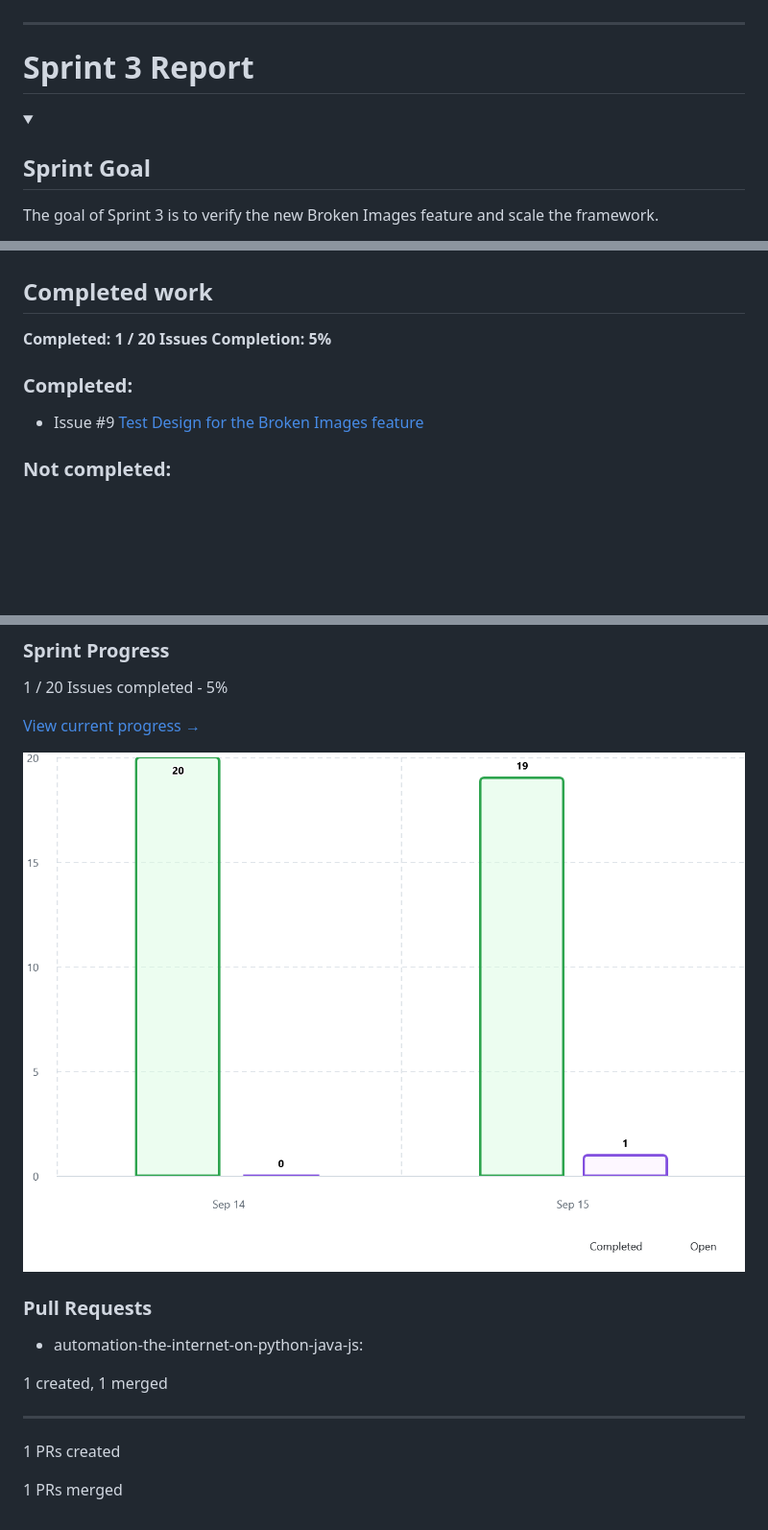
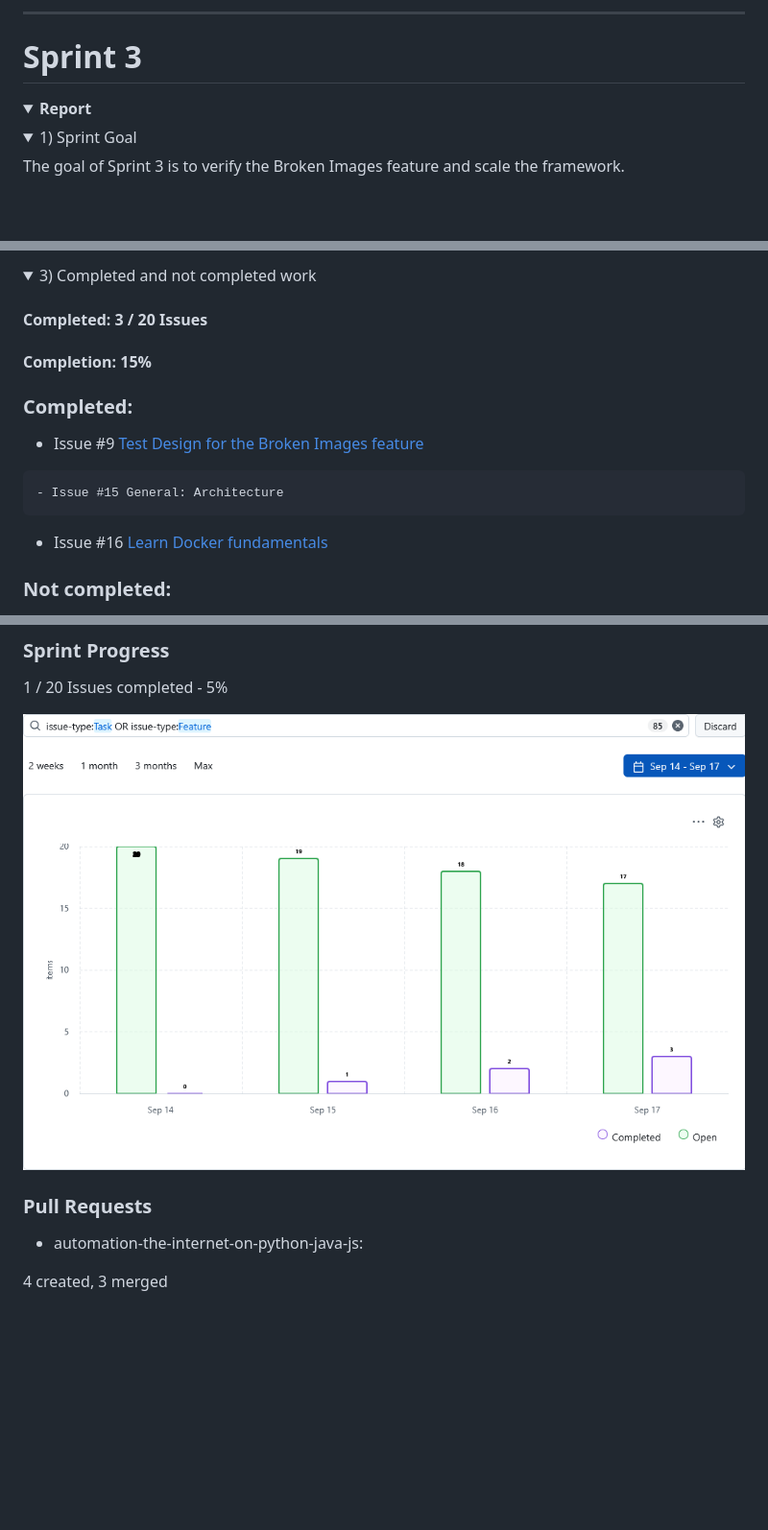
Before and after one commit to Olexandr29/automation-the-internet-on-python-java-js, a Markdown page: documentation/sprint-report.md, 3 parts joined by grey strips. Shown at 96% size. Rendered like a GitHub page; pictures changed too: documentation/images/sprint-3-2-progress-chart-column-Sept14-17.png (added), documentation/images/sprint-3-2-progress-chart-column.png (deleted); folded sections open; blank space fills up the shorter version.

Commit message:
doc: update Sprtint 1-3 reports
remove comments from Sprint 1 report. Add collaps-expand sections for Sprint 2 report. Add current info for Sprint 3 report

```diff
--- a/documentation/sprint-report.md
+++ b/documentation/sprint-report.md
@@ -376,12 +356,13 @@ This is a problem for issues that cannot be completed with a single PR and requi
 </details>
 
 
+---
+# Sprint 3
 
----
-# Sprint 3 Report
+<details><summary><b>Report</b></summary>
 
-<details><summary></summary>
+<details><summary>1) Sprint Goal</summary>
 
-## Sprint Goal
-The goal of Sprint 3 is to verify the new Broken Images feature and scale the framework.
+The goal of Sprint 3 is to verify the Broken Images feature and scale the framework.
+</details>
 
@@ -412,13 +395,18 @@ The goal of Sprint 3 is to verify the new Broken Images feature and scale the fr
 
+<details><summary>3) Completed and not completed work</summary>
 
-## Completed work
-
-**Completed: 1 / 20 Issues**
-**Completion: 5%**
+#### Completed: 3 / 20 Issues
+#### Completion: 15%
 
 
 ### Completed:
 - Issue #9 [Test Design for the Broken Images feature](https://github.com/Olexandr29/automation-the-internet-on-python-java-js/issues/9)
+<!-- - Issue #14 [Architecture](https://github.com/Olexandr29/automation-the-internet-on-python-java-js/issues/14):
+	- Issue #20 Java: Architecture
+	- Issue #16 JS: Architecture
+	- Issue#100 Python: Architecture -->
+	- Issue #15 General: Architecture
+- Issue #16 [Learn Docker fundamentals](https://github.com/Olexandr29/automation-the-internet-on-python-java-js/issues/16)
 
 ### Not completed:
 <!-- - None -->
@@ -431,20 +421,13 @@ The goal of Sprint 3 is to verify the new Broken Images feature and scale the fr
 1 / 20 Issues
 сompleted - 5%
 
-[View current progress →](#completed-work)
-
-![GitHub Project - sprint-2 progress](images/sprint-3-2-progress-chart-column.png)
-
-
-
-
-
+![GitHub Project - sprint-2 progress](images/sprint-3-2-progress-chart-column-Sept14-17.png)
 
 ### Pull Requests
 
 - automation-the-internet-on-python-java-js:
 
-1 created, 1 merged
+4 created, 3 merged
 
 <!-- - automation-the-internet-on-js:
 
@@ -459,9 +442,9 @@ The goal of Sprint 3 is to verify the new Broken Images feature and scale the fr
 6 created, 6 merged -->
 
 
----
+<!-- ---
 1 PRs created
 
-1 PRs merged
+1 PRs merged -->
 
 </details>
```
Also changed, not shown: other parts of documentation/sprint-report.md (+30 -46 lines).
